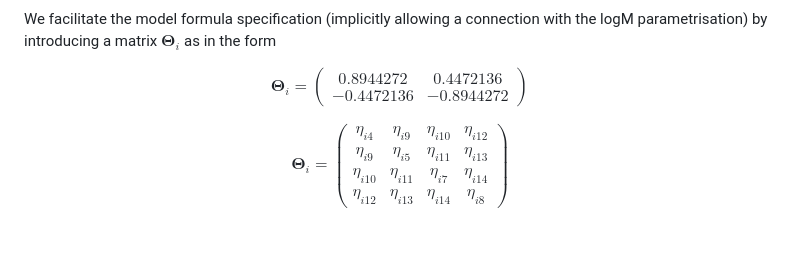
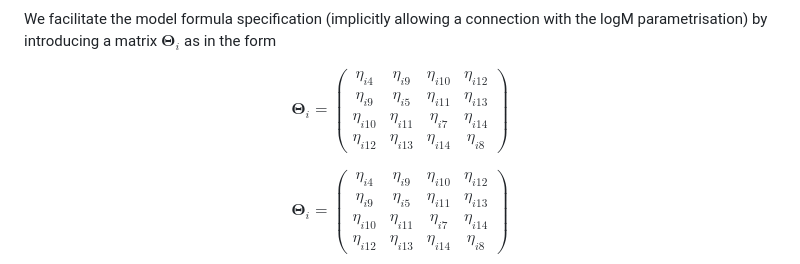
Before and after one commit to VinGioia90/SCM, a Markdown page: README.md, the part around the change. Rendered like a GitHub page; blank space fills up the shorter version.

```diff
--- a/README.md
+++ b/README.md
@@ -65,8 +65,7 @@ $$ \log \boldsymbol D^2_i = \begin{pmatrix}\eta_{i5}  & 0 & 0  & 0 \\ 0& \eta_{i
 
 We facilitate the model formula specification (implicitly allowing a connection with the logM parametrisation) by introducing a matrix $\boldsymbol \Theta_i$ as in the form
 
-$$\boldsymbol \Theta_i=\left(\begin{array}{cc} 0.8944272 & 0.4472136\\
--0.4472136 & -0.8944272
+$$\boldsymbol \Theta_i=\left(\begin{array}{cc} \eta_{i4}  & \eta_{i9} & \eta_{i10} & \eta_{i12} \\ \eta_{i9}& \eta_{i5} & \eta_{i11} & \eta_{i13} \\ \eta_{i10}  &  \eta_{i11} & \eta_{i7} & \eta_{i14} \\\eta_{i12} & \eta_{i13} & \eta_{i14} &  \eta_{i8}
 \end{array}\right)$$
 
 $$\boldsymbol \Theta_i= \begin{pmatrix} \eta_{i4}  & \eta_{i9} & \eta_{i10} & \eta_{i12} \\ \eta_{i9}& \eta_{i5} & \eta_{i11} & \eta_{i13} \\ \eta_{i10}  &  \eta_{i11} & \eta_{i7} & \eta_{i14} \\\eta_{i12} & \eta_{i13} & \eta_{i14} &  \eta_{i8} \end{pmatrix}$$
```
